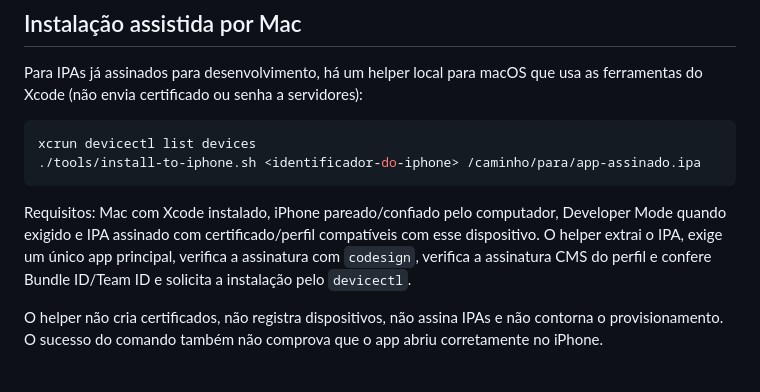
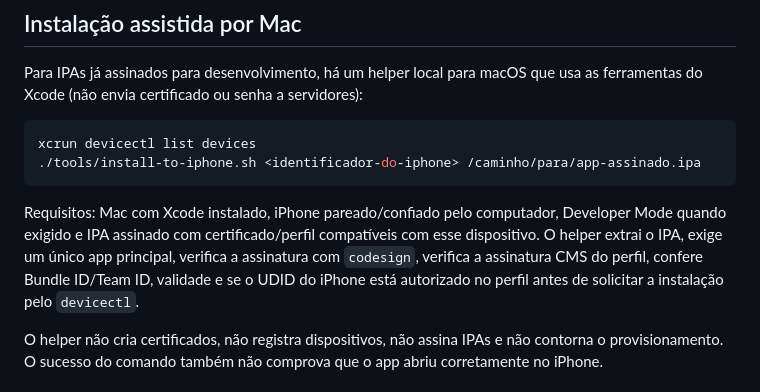
Before and after one commit to denisecorna6-alt/AutoRenew, a Markdown page: README.md, the part around the change. Rendered like a GitHub page.

Commit message:
[ALPHA] Document device allowlist validation before installation

````diff
--- a/README.md
+++ b/README.md
@@ -38,7 +38,7 @@ xcrun devicectl list devices
 ./tools/install-to-iphone.sh <identificador-do-iphone> /caminho/para/app-assinado.ipa
 ```
 
-Requisitos: Mac com Xcode instalado, iPhone pareado/confiado pelo computador, Developer Mode quando exigido e IPA assinado com certificado/perfil compatíveis com esse dispositivo. O helper extrai o IPA, exige um único app principal, verifica a assinatura com `codesign`, verifica a assinatura CMS do perfil e confere Bundle ID/Team ID e solicita a instalação pelo `devicectl`.
+Requisitos: Mac com Xcode instalado, iPhone pareado/confiado pelo computador, Developer Mode quando exigido e IPA assinado com certificado/perfil compatíveis com esse dispositivo. O helper extrai o IPA, exige um único app principal, verifica a assinatura com `codesign`, verifica a assinatura CMS do perfil, confere Bundle ID/Team ID, validade e se o UDID do iPhone está autorizado no perfil antes de solicitar a instalação pelo `devicectl`.
 
 O helper não cria certificados, não registra dispositivos, não assina IPAs e não contorna o provisionamento. O sucesso do comando também não comprova que o app abriu corretamente no iPhone.
 
````
